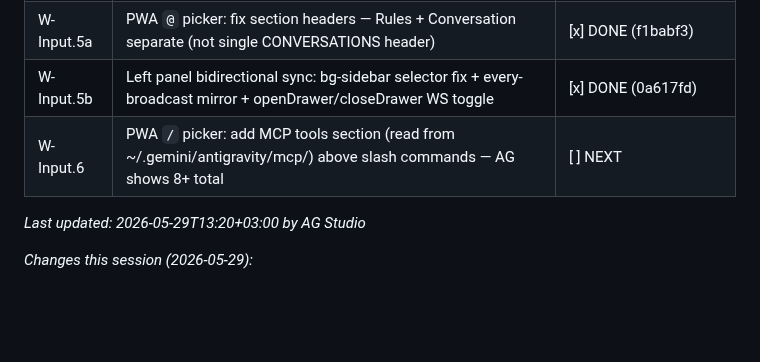
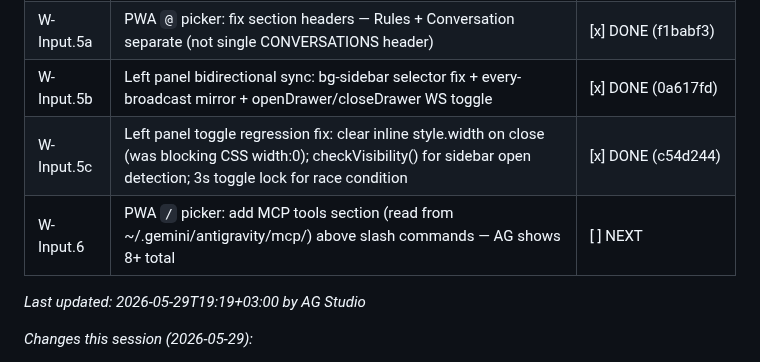
Before and after one commit to tasheees/AGeniOS-remote, a Markdown page: AGENIOS_INDEX.md, the part around the change. GitHub-like rendering; blank space fills up the shorter version.

Commit message:
chore(index): log W-Input.5c — left panel toggle regression fix (c54d244)

```diff
--- a/AGENIOS_INDEX.md
+++ b/AGENIOS_INDEX.md
@@ -410,9 +410,10 @@ Task: M5 above.
 | W-Input.5 | PWA textarea: `/` → slash picker + `@` → mention picker (Rules + Media from filesystem — no CDP) | [x] DONE (6b5757c + f26db63 + f1babf3) |
 | W-Input.5a | PWA `@` picker: fix section headers — Rules + Conversation separate (not single CONVERSATIONS header) | [x] DONE (f1babf3) |
 | W-Input.5b | Left panel bidirectional sync: bg-sidebar selector fix + every-broadcast mirror + openDrawer/closeDrawer WS toggle | [x] DONE (0a617fd) |
+| W-Input.5c | Left panel toggle regression fix: clear inline style.width on close (was blocking CSS width:0); checkVisibility() for sidebar open detection; 3s toggle lock for race condition | [x] DONE (c54d244) |
 | W-Input.6 | PWA `/` picker: add MCP tools section (read from ~/.gemini/antigravity/mcp/) above slash commands — AG shows 8+ total | [ ] NEXT |
 
-*Last updated: 2026-05-29T13:20+03:00 by AG Studio*
+*Last updated: 2026-05-29T19:19+03:00 by AG Studio*
 
 *Changes this session (2026-05-29):*
 - *Commit 1 (in progress): ag-bridge.js — scrapeInputBar() with confirmed selectors (button[aria-label^="Select model"], button[aria-label="Add context"], data-testid="settings-button"); seeAllCounts via group/section ancestor walk; broadcastState() now emits tasks + currentModel + seeAllCounts; WS handlers: select_model, stop_task, open_context_menu, open_ag_settings.*
```
